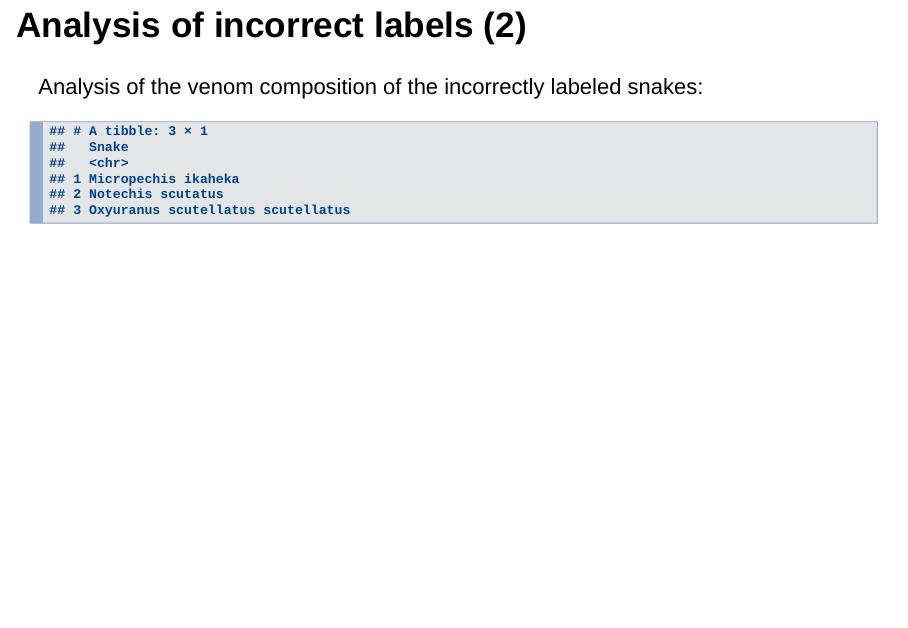
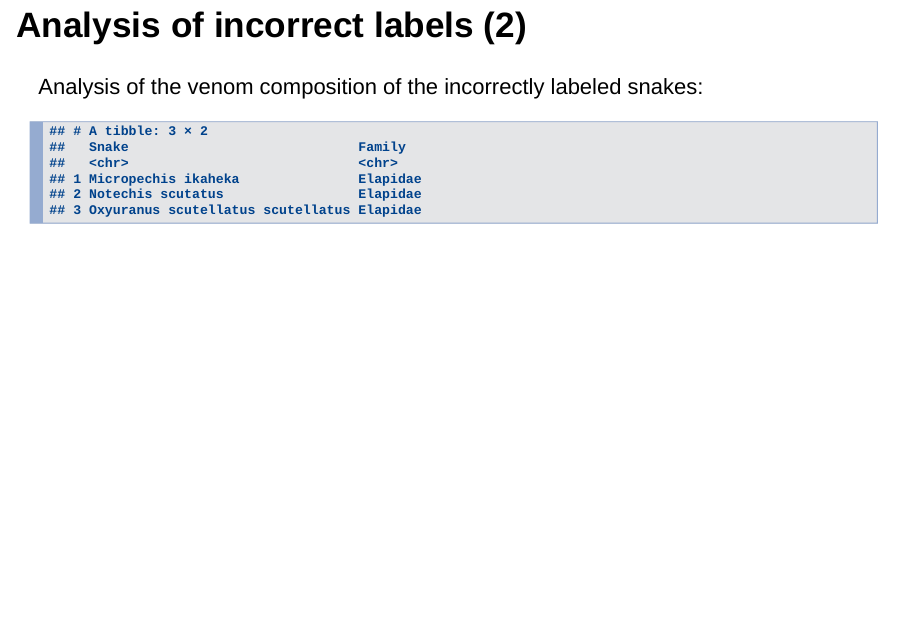
Before and after one commit to rforbiodatascience/2020_Group4, an R Markdown document (doc/project_presentation.Rmd): page 21 of 21 before the commit and page 22 of 22 after it. Rendered offline with R 4.5, knitr and Pandoc, with nearby package versions; drawn as Slidy slides in place of the format the file asks for; some code elsewhere in the file could not run offline.

Commit message:
Cleaning in slides

````diff
--- a/doc/project_presentation.Rmd
+++ b/doc/project_presentation.Rmd
@@ -65,3 +67,9 @@ print(new_data, width = 80, n = 4, n_extra = 1)
+```{r}
+data_raw %>%
+  distinct(Note, `Sum, %`) %>%
+  print(n = 10, n_ekstra = 2)
+```
+
 
 ## Results from cleaning and augmenting the data
 - Show dirty data vs. clean data
@@ -244,7 +252,7 @@ Analysis of the venom composition of the incorrectly labeled snakes:
 <p align="center">
 ```{r, message=FALSE}
 read_csv('../results/05_incorrect_pred.csv') %>%
-  select(Snake)
+  select(Snake, Family)
 
 ```
 </p>
````
Also changed, not shown: R/02_clean.R (+5 -3 lines), doc/project_presentation.Rmd (2 more changed lines).
